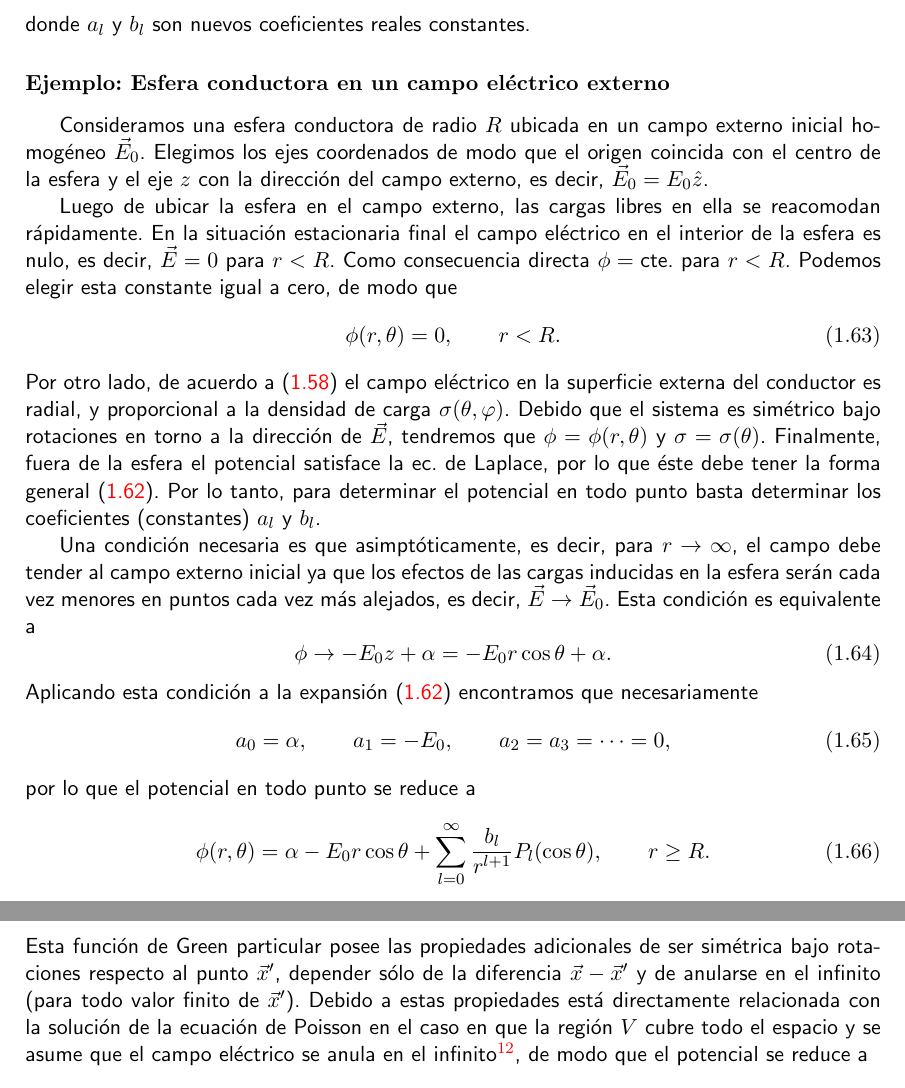
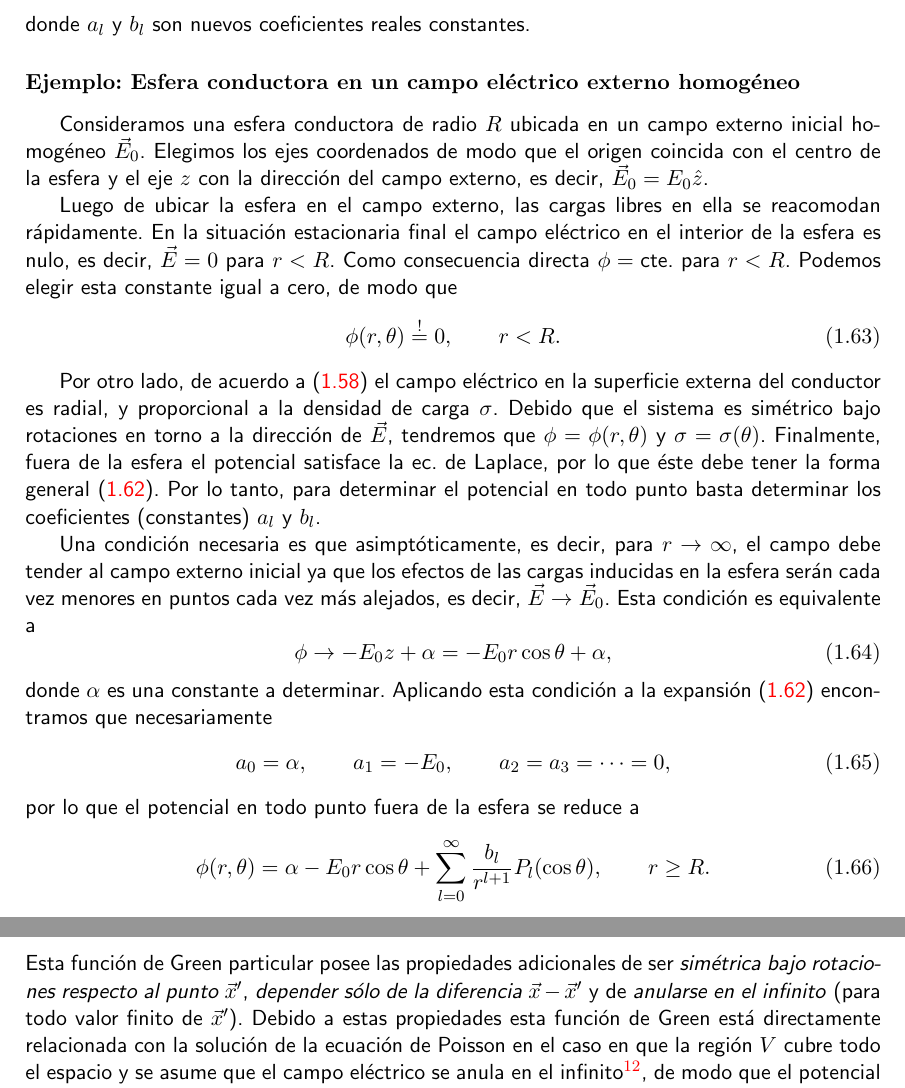
Before and after one commit to gfrubi/electrodinamica, a LaTeX document (electrodinamica.tex, which reads cap-Electrostatica.tex): two parts of pages 20 and 23 of 228, joined at a grey line, cut so that both start at the same text. Compiled offline with pdfLaTeX.

Commit message:
mejoras redacción ejemplo esfera en campo externo

```diff
--- a/cap-Electrostatica.tex
+++ b/cap-Electrostatica.tex
@@ -426,25 +426,26 @@ o, equivalentemente,
 \end{equation}
 donde $a_l$ y $b_l$ son nuevos coeficientes reales constantes.
 
-\subsubsection{Ejemplo: Esfera conductora en un campo el'ectrico externo}\label{sec:esfcond}
+\subsubsection{Ejemplo: Esfera conductora en un campo el'ectrico externo homogéneo}\label{sec:esfcond}
 
 Consideramos una esfera conductora de radio $R$ ubicada en un campo externo inicial homog'eneo $\vec{E}_0$. Elegimos los ejes coordenados de modo que el origen coincida con el centro de la esfera y el eje $z$ con la direcci'on del campo externo, es decir, $\vec{E}_0=E_0\hat{z}$.
 
 Luego de ubicar la esfera en el campo externo, las cargas libres en ella se reacomodan r'apidamente. En la situaci'on estacionaria final el campo el'ectrico en el interior de la esfera es nulo, es decir, $\vec{E}=0$ para $r<R$. Como consecuencia directa $\phi=\text{cte.}$ para $r<R$. Podemos elegir esta constante igual a cero, de modo que
 \begin{equation}
-\phi(r,\theta)=0, \qquad r<R.
-\end{equation}
-Por otro lado, de acuerdo a (\ref{Econd}) el campo el'ectrico en la superficie externa del conductor es radial, y proporcional a la densidad de carga $\sigma(\theta,\varphi)$. Debido que el sistema es sim'etrico bajo rotaciones en torno a la direcci'on de $\vec{E}$, tendremos que $\phi=\phi(r,\theta)$ y $\sigma=\sigma(\theta)$. Finalmente, fuera de la esfera el potencial satisface la ec. de Laplace, por lo que 'este debe tener la forma general (\ref{phiaxial}). Por lo tanto, para determinar el potencial en todo punto basta determinar los coeficientes (constantes) $a_l$ y $b_l$.
+\phi(r,\theta)\stackrel{!}{=}0, \qquad r<R.
+\end{equation}
+
+Por otro lado, de acuerdo a (\ref{Econd}) el campo el'ectrico en la superficie externa del conductor es radial, y proporcional a la densidad de carga $\sigma$. Debido que el sistema es sim'etrico bajo rotaciones en torno a la direcci'on de $\vec{E}$, tendremos que $\phi=\phi(r,\theta)$ y $\sigma=\sigma(\theta)$. Finalmente, fuera de la esfera el potencial satisface la ec. de Laplace, por lo que 'este debe tener la forma general (\ref{phiaxial}). Por lo tanto, para determinar el potencial en todo punto basta determinar los coeficientes (constantes) $a_l$ y $b_l$.
 
 Una condici'on necesaria es que asimpt'oticamente, es decir, para $r\to\infty$, el campo debe tender al campo externo inicial ya que los efectos de las cargas inducidas en la esfera ser'an cada vez menores en puntos cada vez m'as alejados, es decir, $\vec{E}\to\vec{E}_0 $. Esta condici'on es equivalente a
 \begin{equation}
-\phi\to -E_0z+\alpha=-E_0r\cos\theta+\alpha .
-\end{equation}
-Aplicando esta condici'on a la expansi'on (\ref{phiaxial}) encontramos que necesariamente
+\phi\to -E_0z+\alpha=-E_0r\cos\theta+\alpha,
+\end{equation}
+donde $\alpha$ es una constante a determinar. Aplicando esta condici'on a la expansi'on (\ref{phiaxial}) encontramos que necesariamente
 \begin{equation}
 a_0=\alpha, \qquad a_1=-E_0, \qquad a_2=a_3=\cdots =0,
 \end{equation}
-por lo que el potencial en todo punto se reduce a
+por lo que el potencial en todo punto  fuera de la esfera se reduce a
 \begin{equation}
 \phi(r,\theta)=\alpha -E_0 r\cos\theta +
 \sum_{l=0}^\infty\frac{b_l}{r^{l+1}}P_l(\cos\theta), \qquad r\ge R.
@@ -551,7 +564,7 @@ Finalmente, la funci'on de Green m'as conocida del operador Laplaciano es dada p
 \begin{equation}
 G(\vec{x}-\vec{x}')=-\frac{1}{4\pi}\frac{1}{|\vec{x}-\vec{x}'|}.
 \end{equation}
-Esta funci'on de Green particular posee las propiedades adicionales de ser sim'etrica bajo rotaciones respecto al punto $\vec{x}'$, depender s'olo de la diferencia $\vec{x}-\vec{x}'$ y de anularse en el infinito (para todo valor finito de $\vec{x}'$). Debido a estas propiedades est'a directamente relacionada con la soluci'on de la ecuaci'on de Poisson en el caso en que la regi'on $V$ cubre todo el espacio y se asume que el campo el'ectrico se anula en el infinito\footnote{m'as r'apido que $1/r$, es decir, tal que $\lim_{|x|\to\infty}|\vec{E}|r=0$.}, de modo que el potencial se reduce a
+Esta funci'on de Green particular posee las propiedades adicionales de ser \textit{sim'etrica bajo rotaciones respecto al punto $\vec{x}'$}, \textit{depender s'olo de la diferencia $\vec{x}-\vec{x}'$} y de \textit{anularse en el infinito} (para todo valor finito de $\vec{x}'$). Debido a estas propiedades esta función de Green est'a directamente relacionada con la soluci'on de la ecuaci'on de Poisson en el caso en que la regi'on $V$ cubre todo el espacio y se asume que el campo el'ectrico se anula en el infinito\footnote{m'as r'apido que $1/r$, es decir, tal que $\lim_{|x|\to\infty}|\vec{E}|r=0$.}, de modo que el potencial se reduce a
 \begin{equation}
 \phi(\vec{x})= \left\langle\phi\right\rangle_\infty+\frac{1}{4\pi\varepsilon_0}\int_V\frac{\rho(\vec{x}')}{|\vec{x}-\vec{x}'|}dV'.
 \end{equation}
```
Also changed, not shown: cap-Electrostatica.tex (43 more changed lines).
